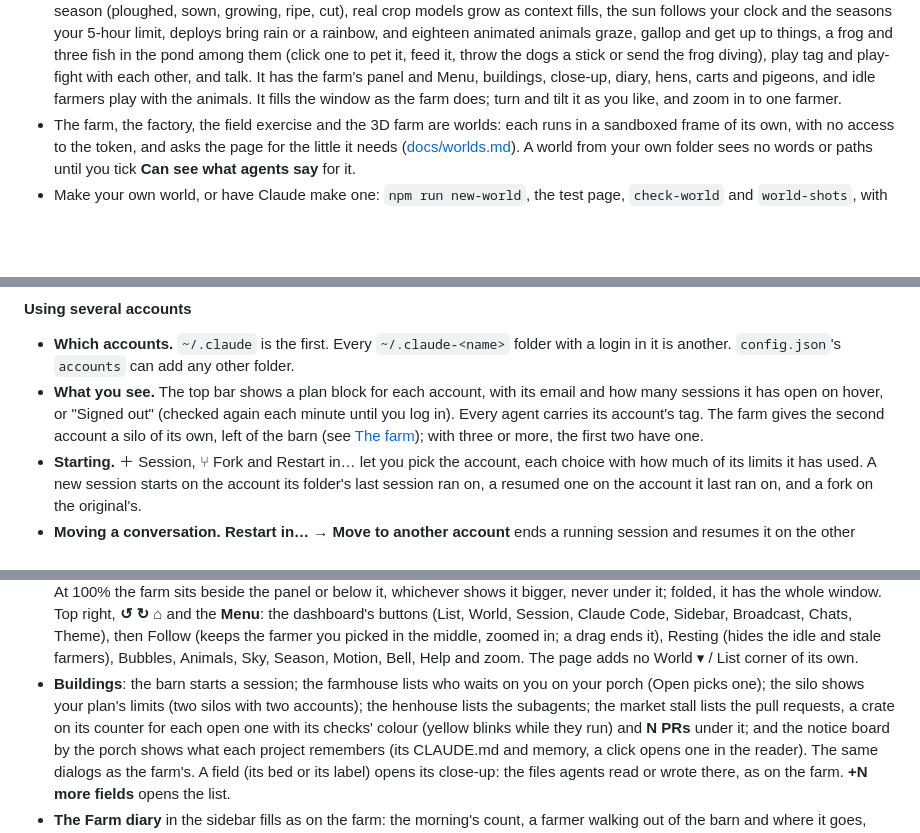
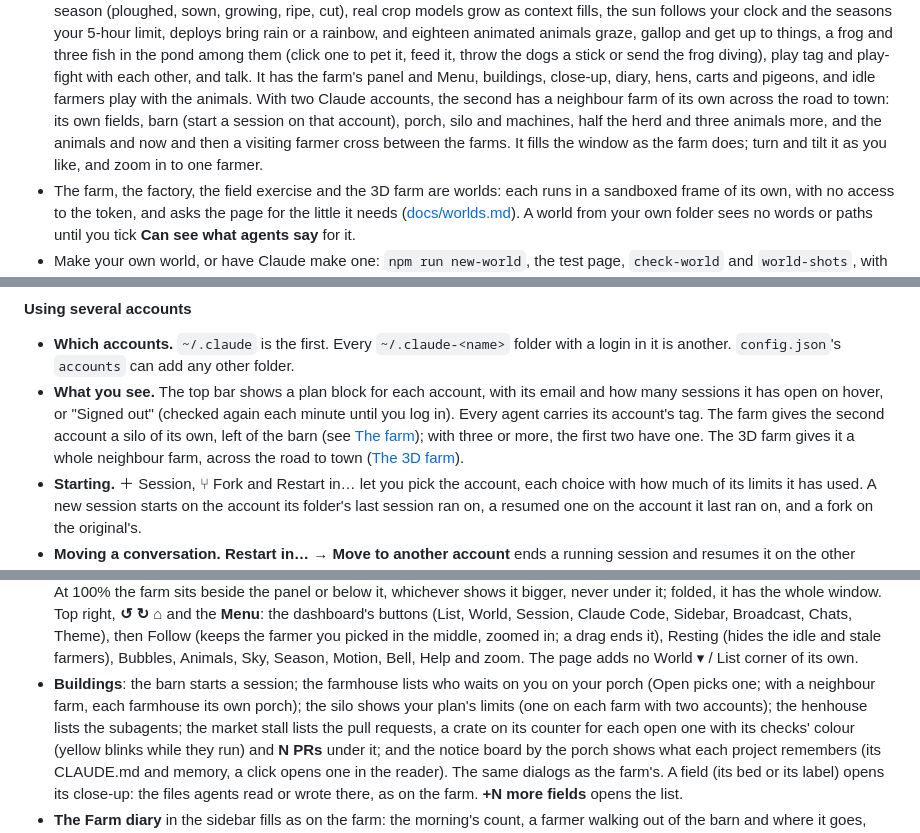
Before and after one commit to hamsathul/agentville, a Markdown page: README.md, 3 parts joined by grey strips. GitHub-like rendering; blank space fills up the shorter version.

```diff
--- a/README.md
+++ b/README.md
@@ -165,8 +165,10 @@ It listens on the loopback addresses only (`127.0.0.1`, and `::1` where the mach
   up to things, a frog and three fish in the pond among them (click one to pet it, feed it, throw the
   dogs a stick or send the frog diving), play tag and play-fight with each other, and talk. It has the
   farm's panel and Menu, buildings, close-up, diary, hens, carts and pigeons, and idle farmers play with
-  the animals. It fills the window as the farm does; turn and tilt it as you like, and zoom in to one
-  farmer.
+  the animals. With two Claude accounts, the second has a neighbour farm of its own across the road to
+  town: its own fields, barn (start a session on that account), porch, silo and machines, half the herd
+  and three animals more, and the animals and now and then a visiting farmer cross between the farms. It
+  fills the window as the farm does; turn and tilt it as you like, and zoom in to one farmer.
 - The farm, the factory, the field exercise and the 3D farm are worlds: each runs in a sandboxed frame
   of its own, with no access to the token, and asks the page for the little it needs
   ([docs/worlds.md](docs/worlds.md)). A world from your own folder sees no words or paths until
@@ -693,7 +695,8 @@ own.
 - **What you see.** The top bar shows a plan block for each account, with its email and how many
   sessions it has open on hover, or "Signed out" (checked again each minute until you log in).
   Every agent carries its account's tag. The farm gives the second account a silo of its own, left
-  of the barn (see [The farm](#the-farm)); with three or more, the first two have one.
+  of the barn (see [The farm](#the-farm)); with three or more, the first two have one. The 3D farm
+  gives it a whole neighbour farm, across the road to town ([The 3D farm](#the-3d-farm-prototype)).
 - **Starting.** ＋ Session, ⑂ Fork and Restart in… let you pick the account, each choice with how
   much of its limits it has used. A new session starts on the account its folder's last session
   ran on, a resumed one on the account it last ran on, and a fork on the original's.
@@ -1432,7 +1466,7 @@ patch, the pasture across the front, and the meadow and the forest running on al
   picked in the middle, zoomed in; a drag ends it), Resting (hides the idle and stale farmers), Bubbles,
   Animals, Sky, Season, Motion, Bell, Help and zoom. The page adds no World ▾ / List corner of its own.
 - **Buildings**: the barn starts a session; the farmhouse lists who waits on you on your porch (Open
-  picks one); the silo shows your plan's limits (two silos with two accounts); the henhouse lists the
+  picks one; with a neighbour farm, each farmhouse its own porch); the silo shows your plan's limits (one on each farm with two accounts); the henhouse lists the
   subagents; the market stall lists the pull requests, a crate on its counter for each open one with its
   checks' colour (yellow blinks while they run) and **N PRs** under it; and the notice board by the porch
   shows what each project remembers (its CLAUDE.md and memory, a click opens one in the reader). The same
```
Also changed, not shown: other parts of README.md (+31 -0 lines), docs/worlds.md (+3 -3 lines), docs/farm3d-neighbour.png (added).
